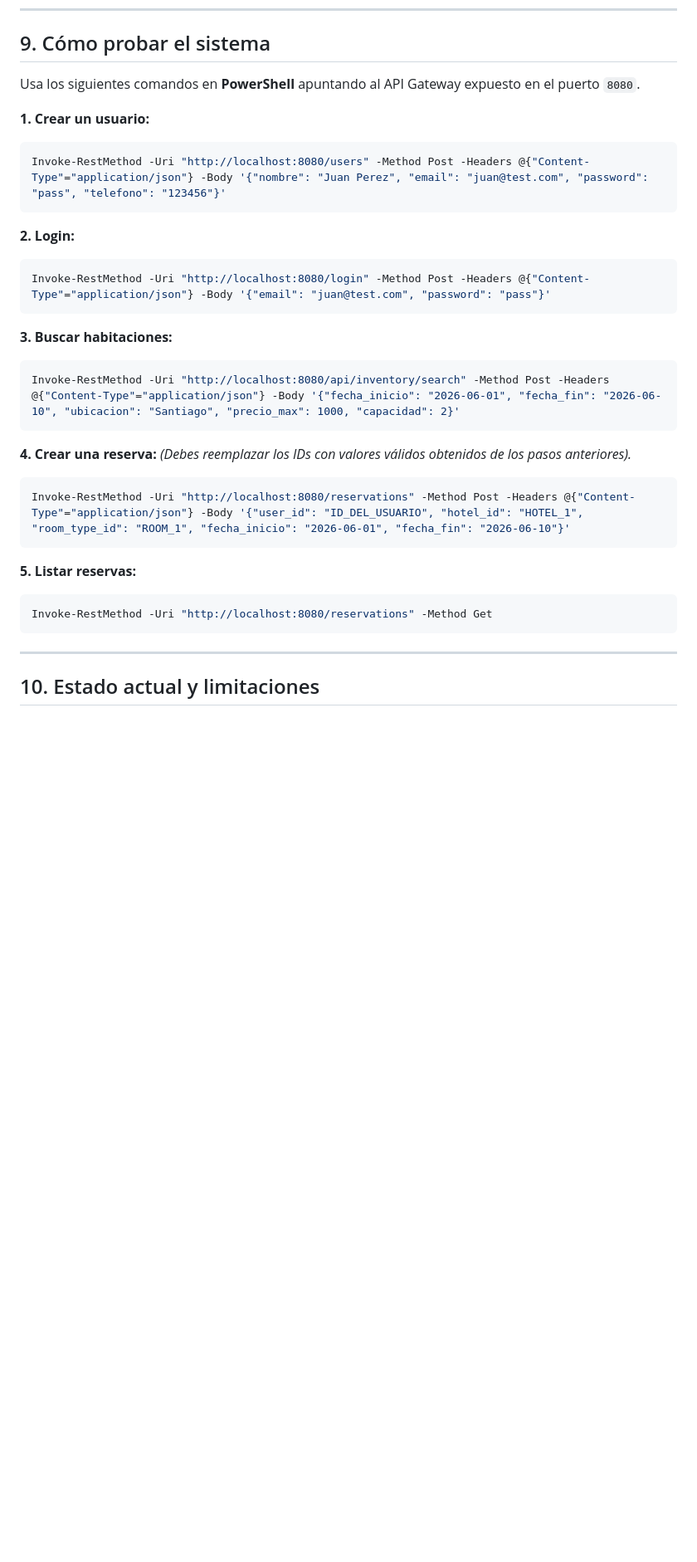
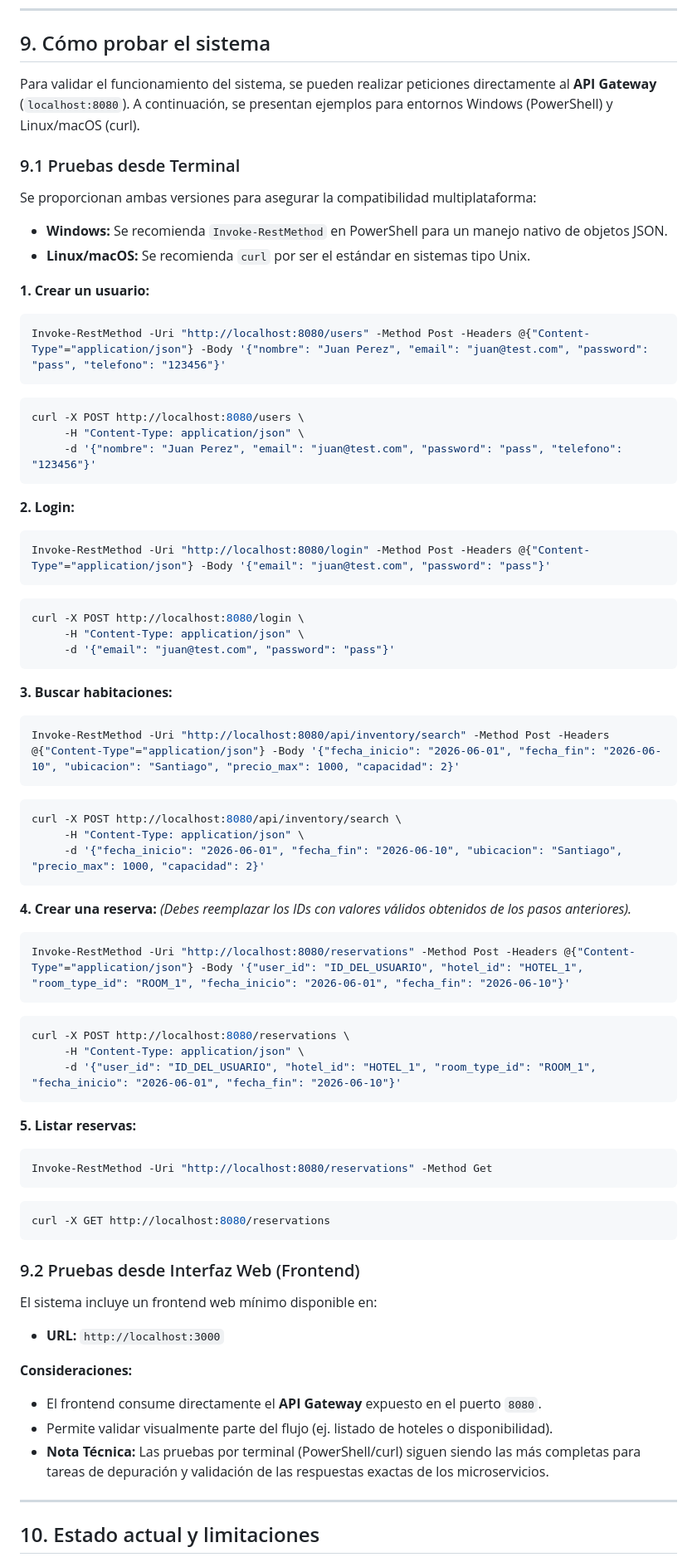
Before and after one commit to darkkings19/Proyecto-SD-Reserva-de-Hoteles, a Markdown page: README.md, the part around the change. Shown at 83% size. GitHub-like rendering; blank space fills up the shorter version.

Commit message:
Improve README testing instructions

````diff
--- a/README.md
+++ b/README.md
@@ -187,11 +187,22 @@ docker compose logs -f api_gateway
 
 ## 9. Cómo probar el sistema
 
-Usa los siguientes comandos en **PowerShell** apuntando al API Gateway expuesto en el puerto `8080`.
+Para validar el funcionamiento del sistema, se pueden realizar peticiones directamente al **API Gateway** (`localhost:8080`). A continuación, se presentan ejemplos para entornos Windows (PowerShell) y Linux/macOS (curl).
+
+### 9.1 Pruebas desde Terminal
+Se proporcionan ambas versiones para asegurar la compatibilidad multiplataforma:
+*   **Windows:** Se recomienda `Invoke-RestMethod` en PowerShell para un manejo nativo de objetos JSON.
+*   **Linux/macOS:** Se recomienda `curl` por ser el estándar en sistemas tipo Unix.
 
 **1. Crear un usuario:**
 ```powershell
 Invoke-RestMethod -Uri "http://localhost:8080/users" -Method Post -Headers @{"Content-Type"="application/json"} -Body '{"nombre": "Juan Perez", "email": "juan@test.com", "password": "pass", "telefono": "123456"}'
+```
+
+```bash
+curl -X POST http://localhost:8080/users \
+     -H "Content-Type: application/json" \
+     -d '{"nombre": "Juan Perez", "email": "juan@test.com", "password": "pass", "telefono": "123456"}'
 ```
 
 **2. Login:**
@@ -199,9 +210,21 @@ Invoke-RestMethod -Uri "http://localhost:8080/users" -Method Post -Headers @{"Co
 Invoke-RestMethod -Uri "http://localhost:8080/login" -Method Post -Headers @{"Content-Type"="application/json"} -Body '{"email": "juan@test.com", "password": "pass"}'
 ```
 
+```bash
+curl -X POST http://localhost:8080/login \
+     -H "Content-Type: application/json" \
+     -d '{"email": "juan@test.com", "password": "pass"}'
+```
+
 **3. Buscar habitaciones:**
 ```powershell
 Invoke-RestMethod -Uri "http://localhost:8080/api/inventory/search" -Method Post -Headers @{"Content-Type"="application/json"} -Body '{"fecha_inicio": "2026-06-01", "fecha_fin": "2026-06-10", "ubicacion": "Santiago", "precio_max": 1000, "capacidad": 2}'
+```
+
+```bash
+curl -X POST http://localhost:8080/api/inventory/search \
+     -H "Content-Type: application/json" \
+     -d '{"fecha_inicio": "2026-06-01", "fecha_fin": "2026-06-10", "ubicacion": "Santiago", "precio_max": 1000, "capacidad": 2}'
 ```
 
 **4. Crear una reserva:**
@@ -210,10 +233,29 @@ Invoke-RestMethod -Uri "http://localhost:8080/api/inventory/search" -Method Post
 Invoke-RestMethod -Uri "http://localhost:8080/reservations" -Method Post -Headers @{"Content-Type"="application/json"} -Body '{"user_id": "ID_DEL_USUARIO", "hotel_id": "HOTEL_1", "room_type_id": "ROOM_1", "fecha_inicio": "2026-06-01", "fecha_fin": "2026-06-10"}'
 ```
 
+```bash
+curl -X POST http://localhost:8080/reservations \
+     -H "Content-Type: application/json" \
+     -d '{"user_id": "ID_DEL_USUARIO", "hotel_id": "HOTEL_1", "room_type_id": "ROOM_1", "fecha_inicio": "2026-06-01", "fecha_fin": "2026-06-10"}'
+```
+
 **5. Listar reservas:**
 ```powershell
 Invoke-RestMethod -Uri "http://localhost:8080/reservations" -Method Get
 ```
+
+```bash
+curl -X GET http://localhost:8080/reservations
+```
+
+### 9.2 Pruebas desde Interfaz Web (Frontend)
+El sistema incluye un frontend web mínimo disponible en:
+*   **URL:** `http://localhost:3000`
+
+**Consideraciones:**
+*   El frontend consume directamente el **API Gateway** expuesto en el puerto `8080`.
+*   Permite validar visualmente parte del flujo (ej. listado de hoteles o disponibilidad).
+*   **Nota Técnica:** Las pruebas por terminal (PowerShell/curl) siguen siendo las más completas para tareas de depuración y validación de las respuestas exactas de los microservicios.
 
 ---
 
````
